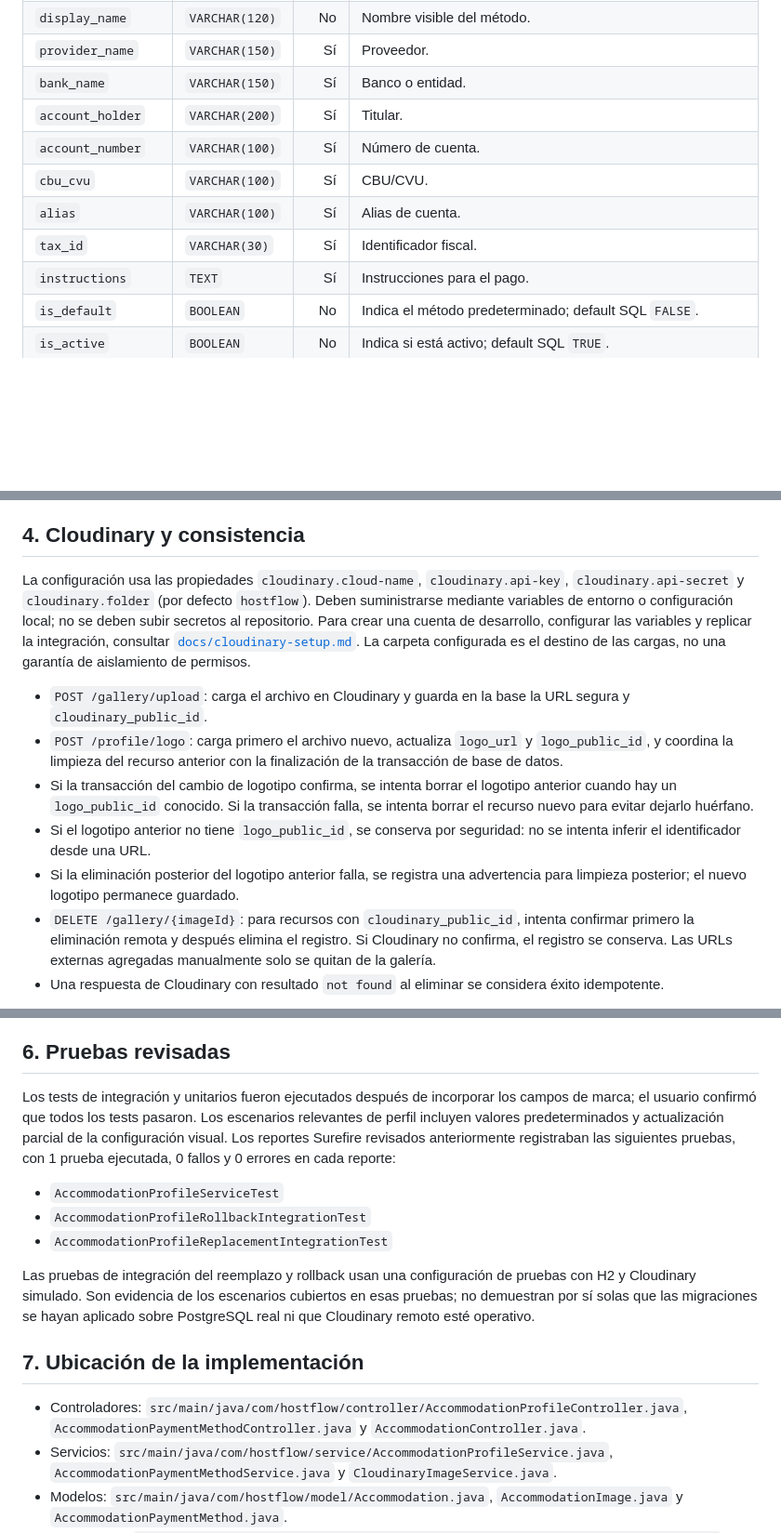
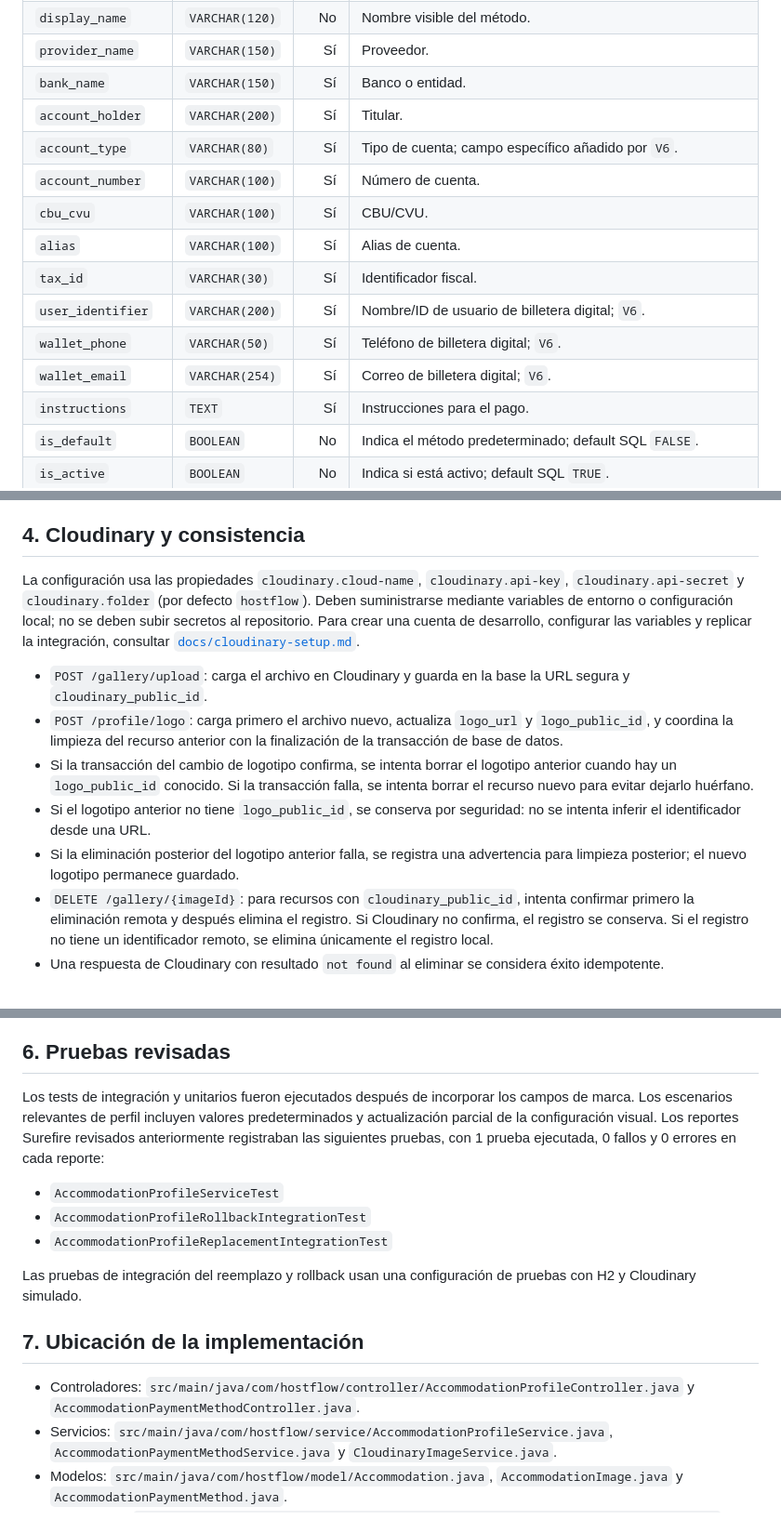
Before and after one commit to No-Country-simulation/S10-26-EQUIPO_1-HostFlow, a Markdown page: backend/docs/gestion-alojamiento.md, 3 parts joined by grey strips. Shown at 93% size. Rendered like a GitHub page; blank space fills up the shorter version.

```diff
--- a/backend/docs/gestion-alojamiento.md
+++ b/backend/docs/gestion-alojamiento.md
@@ -68,10 +67,14 @@ Las columnas que se indican como obligatorias reflejan tanto las restricciones d
 | `provider_name` | `VARCHAR(150)` | Sí | Proveedor. |
 | `bank_name` | `VARCHAR(150)` | Sí | Banco o entidad. |
 | `account_holder` | `VARCHAR(200)` | Sí | Titular. |
+| `account_type` | `VARCHAR(80)` | Sí | Tipo de cuenta; campo específico añadido por `V6`. |
 | `account_number` | `VARCHAR(100)` | Sí | Número de cuenta. |
 | `cbu_cvu` | `VARCHAR(100)` | Sí | CBU/CVU. |
 | `alias` | `VARCHAR(100)` | Sí | Alias de cuenta. |
 | `tax_id` | `VARCHAR(30)` | Sí | Identificador fiscal. |
+| `user_identifier` | `VARCHAR(200)` | Sí | Nombre/ID de usuario de billetera digital; `V6`. |
+| `wallet_phone` | `VARCHAR(50)` | Sí | Teléfono de billetera digital; `V6`. |
+| `wallet_email` | `VARCHAR(254)` | Sí | Correo de billetera digital; `V6`. |
 | `instructions` | `TEXT` | Sí | Instrucciones para el pago. |
 | `is_default` | `BOOLEAN` | No | Indica el método predeterminado; default SQL `FALSE`. |
 | `is_active` | `BOOLEAN` | No | Indica si está activo; default SQL `TRUE`. |
@@ -187,14 +175,14 @@ Reglas implementadas: el primer método se establece como predeterminado si toda
 
 ## 4. Cloudinary y consistencia
 
-La configuración usa las propiedades `cloudinary.cloud-name`, `cloudinary.api-key`, `cloudinary.api-secret` y `cloudinary.folder` (por defecto `hostflow`). Deben suministrarse mediante variables de entorno o configuración local; no se deben subir secretos al repositorio. Para crear una cuenta de desarrollo, configurar las variables y replicar la integración, consultar [`docs/cloudinary-setup.md`](cloudinary-setup.md). La carpeta configurada es el destino de las cargas, no una garantía de aislamiento de permisos.
+La configuración usa las propiedades `cloudinary.cloud-name`, `cloudinary.api-key`, `cloudinary.api-secret` y `cloudinary.folder` (por defecto `hostflow`). Deben suministrarse mediante variables de entorno o configuración local; no se deben subir secretos al repositorio. Para crear una cuenta de desarrollo, configurar las variables y replicar la integración, consultar [`docs/cloudinary-setup.md`](cloudinary-setup.md).
 
 - `POST /gallery/upload`: carga el archivo en Cloudinary y guarda en la base la URL segura y `cloudinary_public_id`.
 - `POST /profile/logo`: carga primero el archivo nuevo, actualiza `logo_url` y `logo_public_id`, y coordina la limpieza del recurso anterior con la finalización de la transacción de base de datos.
 - Si la transacción del cambio de logotipo confirma, se intenta borrar el logotipo anterior cuando hay un `logo_public_id` conocido. Si la transacción falla, se intenta borrar el recurso nuevo para evitar dejarlo huérfano.
 - Si el logotipo anterior no tiene `logo_public_id`, se conserva por seguridad: no se intenta inferir el identificador desde una URL.
 - Si la eliminación posterior del logotipo anterior falla, se registra una advertencia para limpieza posterior; el nuevo logotipo permanece guardado.
-- `DELETE /gallery/{imageId}`: para recursos con `cloudinary_public_id`, intenta confirmar primero la eliminación remota y después elimina el registro. Si Cloudinary no confirma, el registro se conserva. Las URLs externas agregadas manualmente solo se quitan de la galería.
+- `DELETE /gallery/{imageId}`: para recursos con `cloudinary_public_id`, intenta confirmar primero la eliminación remota y después elimina el registro. Si Cloudinary no confirma, el registro se conserva. Si el registro no tiene un identificador remoto, se elimina únicamente el registro local.
 - Una respuesta de Cloudinary con resultado `not found` al eliminar se considera éxito idempotente.
 
 Las operaciones externas de Cloudinary y la transacción SQL no forman una transacción distribuida; la lógica descrita reduce el riesgo de pérdida de referencias, pero un fallo remoto durante la limpieza puede requerir intervención posterior.
@@ -210,17 +198,17 @@ Configuración relevante observada en el proyecto:
 
 ## 6. Pruebas revisadas
 
-Los tests de integración y unitarios fueron ejecutados después de incorporar los campos de marca; el usuario confirmó que todos los tests pasaron. Los escenarios relevantes de perfil incluyen valores predeterminados y actualización parcial de la configuración visual. Los reportes Surefire revisados anteriormente registraban las siguientes pruebas, con 1 prueba ejecutada, 0 fallos y 0 errores en cada reporte:
+Los tests de integración y unitarios fueron ejecutados después de incorporar los campos de marca. Los escenarios relevantes de perfil incluyen valores predeterminados y actualización parcial de la configuración visual. Los reportes Surefire revisados anteriormente registraban las siguientes pruebas, con 1 prueba ejecutada, 0 fallos y 0 errores en cada reporte:
 
 - `AccommodationProfileServiceTest`
 - `AccommodationProfileRollbackIntegrationTest`
 - `AccommodationProfileReplacementIntegrationTest`
 
-Las pruebas de integración del reemplazo y rollback usan una configuración de pruebas con H2 y Cloudinary simulado. Son evidencia de los escenarios cubiertos en esas pruebas; no demuestran por sí solas que las migraciones se hayan aplicado sobre PostgreSQL real ni que Cloudinary remoto esté operativo.
+Las pruebas de integración del reemplazo y rollback usan una configuración de pruebas con H2 y Cloudinary simulado.
 
 ## 7. Ubicación de la implementación
 
-- Controladores: `src/main/java/com/hostflow/controller/AccommodationProfileController.java`, `AccommodationPaymentMethodController.java` y `AccommodationController.java`.
+- Controladores: `src/main/java/com/hostflow/controller/AccommodationProfileController.java` y `AccommodationPaymentMethodController.java`.
 - Servicios: `src/main/java/com/hostflow/service/AccommodationProfileService.java`, `AccommodationPaymentMethodService.java` y `CloudinaryImageService.java`.
 - Modelos: `src/main/java/com/hostflow/model/Accommodation.java`, `AccommodationImage.java` y `AccommodationPaymentMethod.java`.
 - Migraciones: `src/main/resources/db/migration/V2__create_accommodation_profile_and_gallery.sql` hasta `V7__add_accommodation_branding_fields.sql`, incluidas las migraciones intermedias `V3`–`V6`.
```
Also changed, not shown: other parts of backend/docs/gestion-alojamiento.md (+10 -26 lines), backend/docs/esquema-migraciones.md (added, +121 -0 lines).
